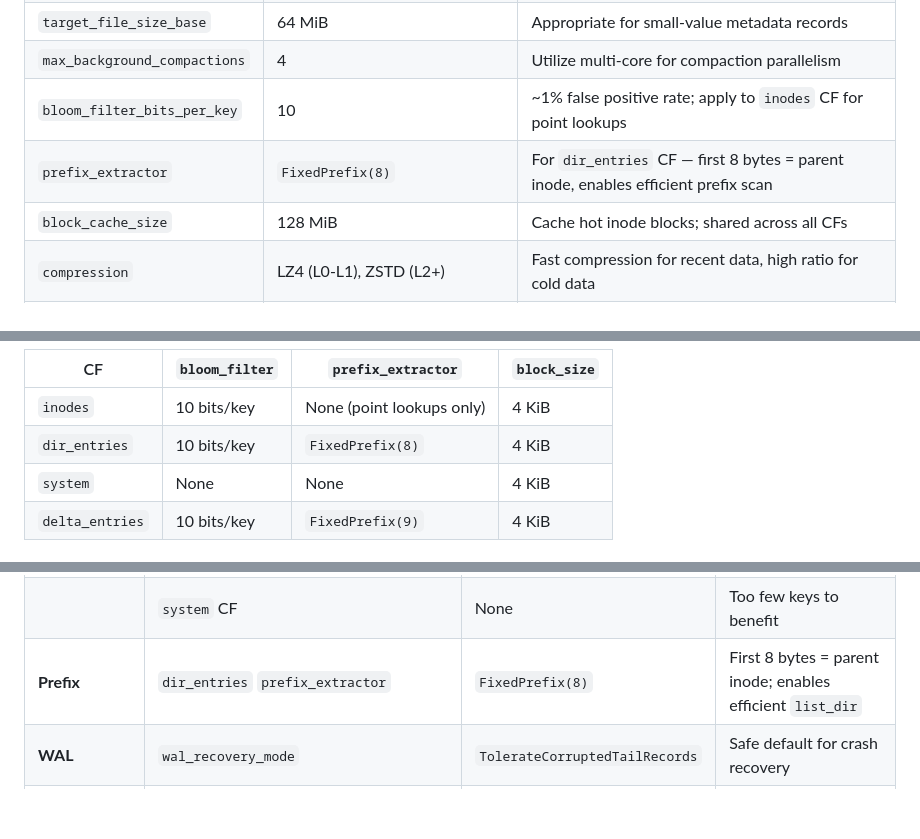
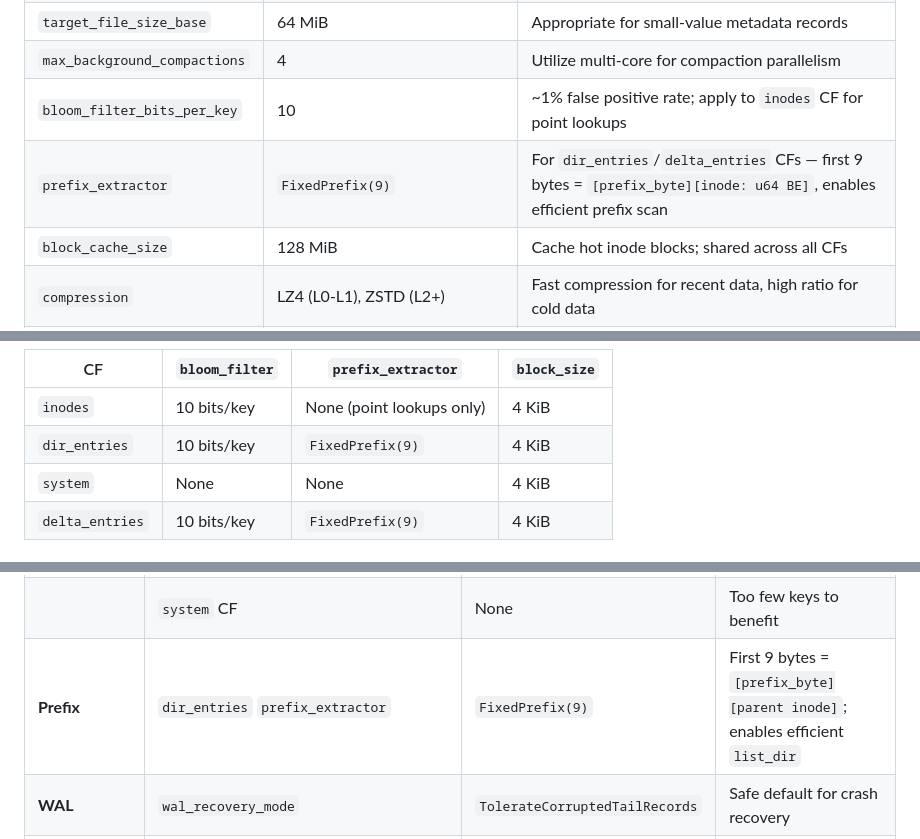
Before and after one commit to csjgg/rucksfs, a Markdown page: docs/design.md, 3 parts joined by grey strips. Drawn GitHub-style; blank space fills up the shorter version.

Commit message:
docs: update prefix extractor references from 8 to 9 bytes

```diff
--- a/docs/design.md
+++ b/docs/design.md
@@ -1054,7 +1054,7 @@ The `RocksStorageBundle` implementation holds an `Arc<TransactionDB>` and create
 | `target_file_size_base` | 64 MiB | Appropriate for small-value metadata records |
 | `max_background_compactions` | 4 | Utilize multi-core for compaction parallelism |
 | `bloom_filter_bits_per_key` | 10 | ~1% false positive rate; apply to `inodes` CF for point lookups |
-| `prefix_extractor` | `FixedPrefix(8)` | For `dir_entries` CF — first 8 bytes = parent inode, enables efficient prefix scan |
+| `prefix_extractor` | `FixedPrefix(9)` | For `dir_entries`/`delta_entries` CFs — first 9 bytes = `[prefix_byte][inode: u64 BE]`, enables efficient prefix scan |
 | `block_cache_size` | 128 MiB | Cache hot inode blocks; shared across all CFs |
 | `compression` | LZ4 (L0-L1), ZSTD (L2+) | Fast compression for recent data, high ratio for cold data |
 | `enable_blob_files` | false (demo) | Not needed for small metadata values; enable if extended attributes are large |
@@ -1065,7 +1065,7 @@ The `RocksStorageBundle` implementation holds an `Arc<TransactionDB>` and create
 | CF | `bloom_filter` | `prefix_extractor` | `block_size` |
 |---|---|---|---|
 | `inodes` | 10 bits/key | None (point lookups only) | 4 KiB |
-| `dir_entries` | 10 bits/key | `FixedPrefix(8)` | 4 KiB |
+| `dir_entries` | 10 bits/key | `FixedPrefix(9)` | 4 KiB |
 | `system` | None | None | 4 KiB |
 | `delta_entries` | 10 bits/key | `FixedPrefix(9)` | 4 KiB |
 
@@ -2441,7 +2441,7 @@ The following table consolidates all recommended RocksDB parameters for the ruck
 | **Bloom Filter** | `inodes` CF | 10 bits/key | ~1% FPR; essential for point lookups |
 | | `dir_entries` CF | 10 bits/key | Helps prefix-scan skip irrelevant blocks |
 | | `system` CF | None | Too few keys to benefit |
-| **Prefix** | `dir_entries` `prefix_extractor` | `FixedPrefix(8)` | First 8 bytes = parent inode; enables efficient `list_dir` |
+| **Prefix** | `dir_entries` `prefix_extractor` | `FixedPrefix(9)` | First 9 bytes = `[prefix_byte][parent inode]`; enables efficient `list_dir` |
 | **WAL** | `wal_recovery_mode` | `TolerateCorruptedTailRecords` | Safe default for crash recovery |
 | | `manual_wal_flush` | false | Auto-flush WAL on every write for durability |
 | **Block** | `block_size` | 4 KiB | Match OS page size; good for small-value workloads |
```
Also changed, not shown: other parts of docs/design.md (+1 -1 lines), docs/TODO.md (+1 -1 lines).
